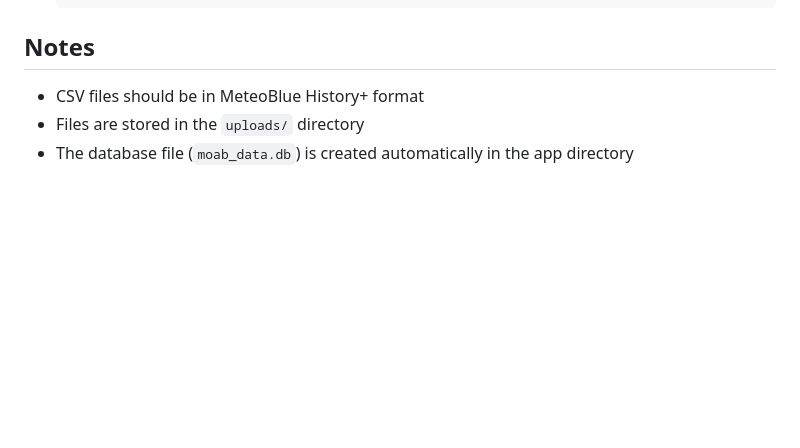
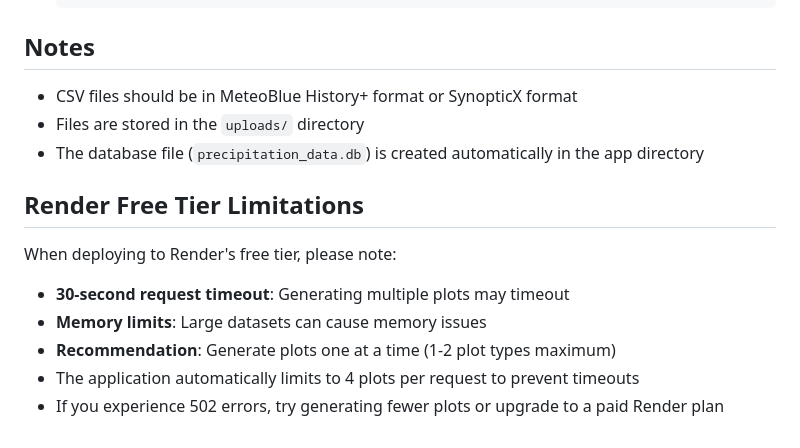
Before and after one commit to rutuja281/RET, a Markdown page: moab_precipitation_app/README.md, the part around the change. GitHub-like rendering; blank space fills up the shorter version.

Commit message:
Add note about Render free tier limitations in README

```diff
--- a/moab_precipitation_app/README.md
+++ b/moab_precipitation_app/README.md
@@ -92,6 +92,15 @@ For production deployment:
 
 ## Notes
 
-- CSV files should be in MeteoBlue History+ format
+- CSV files should be in MeteoBlue History+ format or SynopticX format
 - Files are stored in the `uploads/` directory
-- The database file (`moab_data.db`) is created automatically in the app directory
+- The database file (`precipitation_data.db`) is created automatically in the app directory
+
+## Render Free Tier Limitations
+
+When deploying to Render's free tier, please note:
+- **30-second request timeout**: Generating multiple plots may timeout
+- **Memory limits**: Large datasets can cause memory issues
+- **Recommendation**: Generate plots one at a time (1-2 plot types maximum)
+- The application automatically limits to 4 plots per request to prevent timeouts
+- If you experience 502 errors, try generating fewer plots or upgrade to a paid Render plan
```
